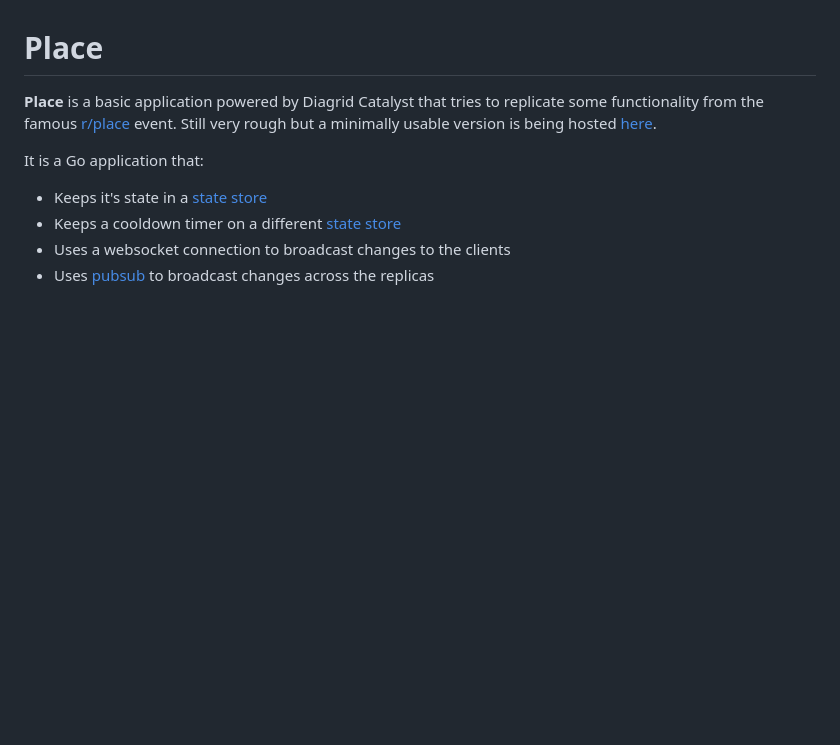
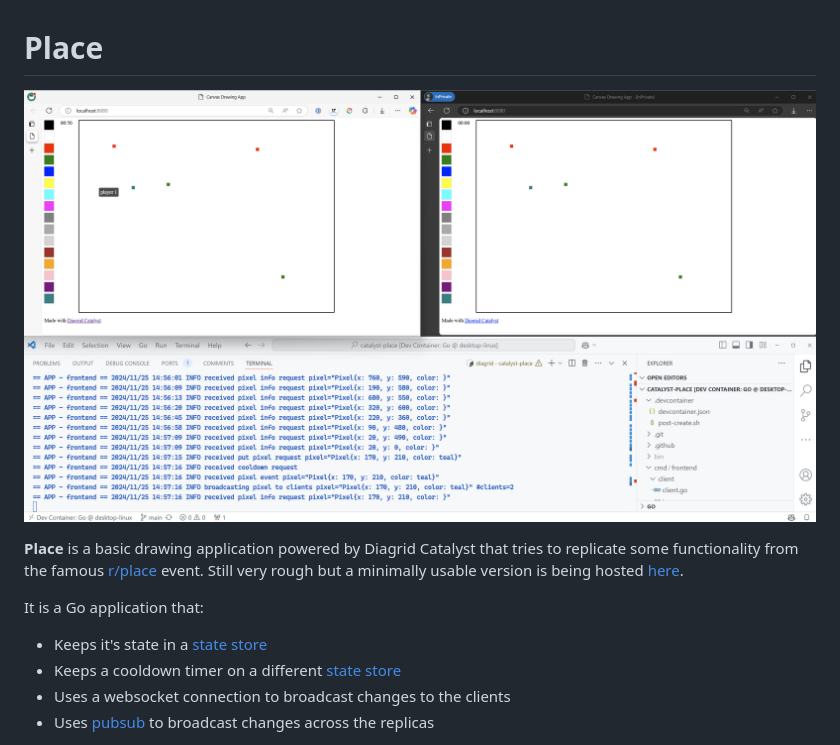
Before and after one commit to diagrid-labs/catalyst-place, a Markdown page: README.md, the part around one of its changes. Rendered like a GitHub page; pictures changed too: place.png; blank space fills up the shorter version.

```diff
--- a/README.md
+++ b/README.md
@@ -1,6 +1,8 @@
 # Place
 
-**Place** is a basic application powered by Diagrid Catalyst that tries to replicate some functionality from the famous [r/place](https://reddit.com/r/place) event.
+![Place web frontend](place.png)
+
+**Place** is a basic drawing application powered by Diagrid Catalyst that tries to replicate some functionality from the famous [r/place](https://reddit.com/r/place) event.
 Still very rough but a minimally usable version is being hosted [here](https://place.88288338.xyz/).
 
 It is a Go application that:
```
Also changed, not shown: other parts of README.md (+6 -0 lines), catalyst-app-graph.png (added), catalyst-requests.png (added).
